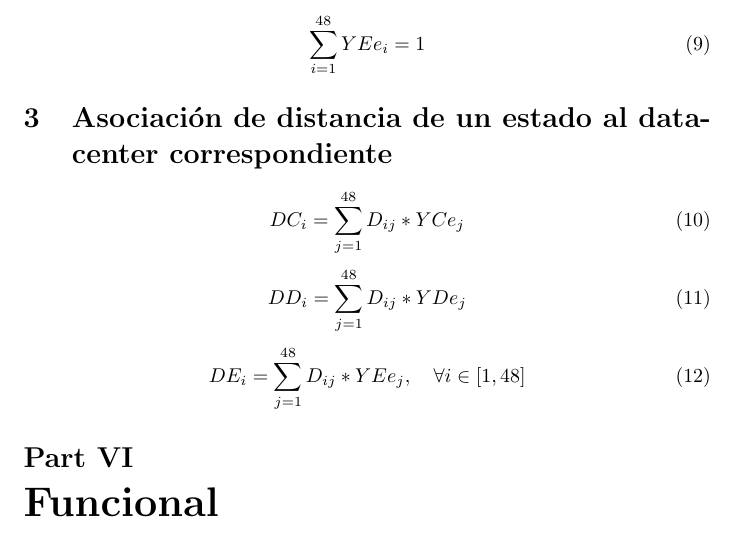
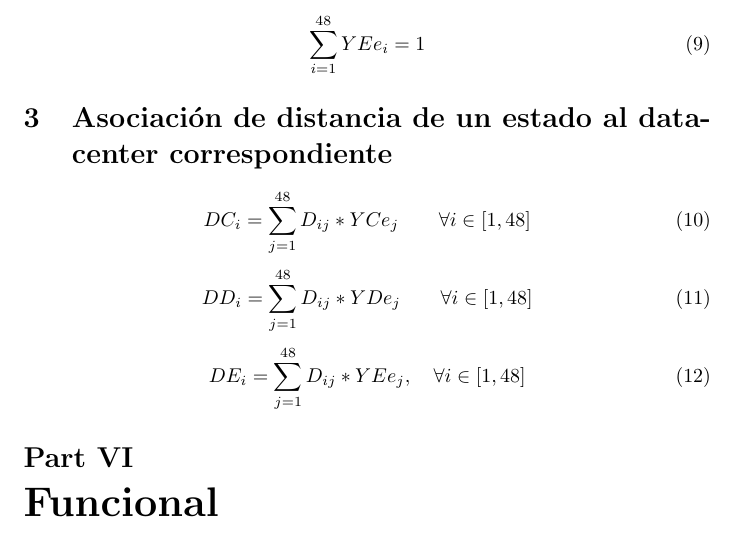
Before and after one commit to rozanecm/7114_problema_combinatorio, a LaTeX document (TP2.tex): part of page 6 of 31, cut so that both start at the same text. Compiled offline with pdfLaTeX.

Commit message:
last corrections to informe.

```diff
--- a/TP2.tex
+++ b/TP2.tex
@@ -95,12 +95,10 @@ Se asegura de que cada datacenter pueda ser asignado \'unicamente a un estado.
 
 \section{Asociaci\'on de distancia de un estado al datacenter correspondiente}
 \begin{equation}
-DC_{i} =
-\sum_{j=1}^{48} D_{ij} * YCe_{j}
+	DC_{i} = \sum_{j=1}^{48} D_{ij} * YCe_{j} \qquad \forall i \in [1, 48]
 \end{equation}
 \begin{equation}
-DD_{i} =
-\sum_{j=1}^{48} D_{ij} * YDe_{j}
+	DD_{i} = \sum_{j=1}^{48} D_{ij} * YDe_{j} \qquad \forall i \in [1, 48]
 \end{equation}
 \begin{equation}
 DE_{i} =
```
Also changed, not shown: TP2.pdf, TP2.tex (2 more changed lines).
